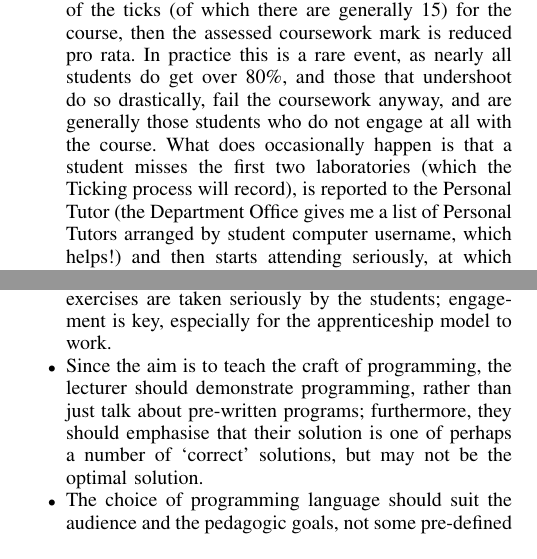
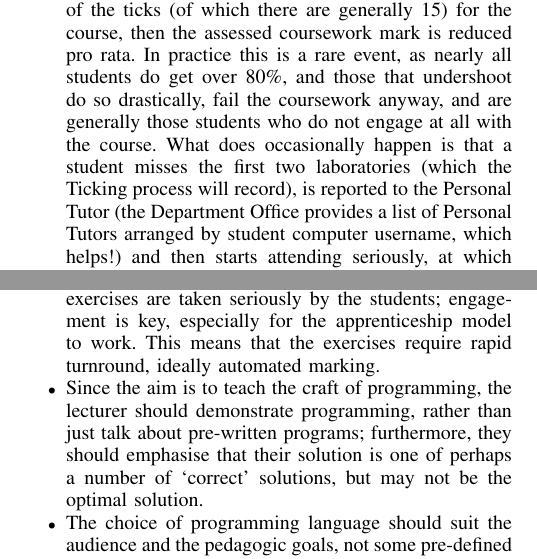
Before and after one commit to tomcrick/LaTiCE16, a LaTeX paper (LaTiCEAnon.tex): two parts of the columns of pages 3 and 4 of 5, joined at a grey line, cut so that both start at the same text. Compiled offline with pdfLaTeX; a missing font is replaced by an installed copy or a similar font; a LaTeX package or settings file that is missing is left out.

Commit message:
Final JHD changes

```diff
--- a/LaTiCEAnon.tex
+++ b/LaTiCEAnon.tex
@@ -495,7 +495,7 @@ Simple pass/fail marking by the tutor seems easy from the lecturer's point of vi
 The \BathM{} solution to these, potentially very important, questions are as follows:
 \begin{enumerate}
 \item \JHD{} attends all the laboratories for the first Tickable, and resolves any queries on the spot (also helping the new tutors and giving them confidence), possibly announcing any adjudications if this seems appropriate. Thereafter, over a period of six years with 250 students/year doing ten more Tickables each, there has not been a single appeal against the justice of ticking. (There are appeals against the misrecording of ticks, and the tutors can be fallible here, and forget to copy a hand-written record into the Virtual Learning Environment.)
-\item  The incentive is that, if the student does not get 80\% of the ticks (of which there are generally 15) for the course, then the assessed coursework mark is reduced pro rata. In practice this is a rare event, as nearly all students do get over 80\%, and those that undershoot do so drastically, fail the coursework anyway, and are generally those students who do not engage at all with the course. What does occasionally happen is that a student misses the first two laboratories (which the Ticking process will record), is reported to the Personal Tutor (the Department Office gives me a list of Personal Tutors arranged by student computer username, which helps!) and then starts attending seriously, at which point the missing ticks are condoned.
+\item  The incentive is that, if the student does not get 80\% of the ticks (of which there are generally 15) for the course, then the assessed coursework mark is reduced pro rata. In practice this is a rare event, as nearly all students do get over 80\%, and those that undershoot do so drastically, fail the coursework anyway, and are generally those students who do not engage at all with the course. What does occasionally happen is that a student misses the first two laboratories (which the Ticking process will record), is reported to the Personal Tutor (the Department Office provides a list of Personal Tutors arranged by student computer username, which helps!) and then starts attending seriously, at which point the missing ticks are condoned.
 \item Minor illnesses and absences are explicitly (this is explained as part of the course briefing, and repeated when requests are made) allowed for by the 80\% rule, in that a student can miss three without penalty. More would indicate a more serious condition, which should be addressed programme-wide rather than just in this unit. One case that this does not cover is that of sport players who may miss several laboratories, but this is known in advance, and the rule is ``submit in advance to your tutor by e-mail''. In particular, no extensions are given for Tickables (unlike assessed coursework), and so the weekly rhythm of ``lecturer demonstrates; student work a similar example; lecturer shows his solution, uses it to lead into next demonstration'' is not disrupted.
 \end{enumerate}
 %B.	YYYYYY
@@ -528,7 +528,7 @@ Many large-scale programming classes will rely heavily on tutors. They form an i
 \end{itemize}
 We also have the following general suggestions.
 \begin{itemize}
-	\item	Find a way (the \BathM{} way is only one option, and \BathC{} uses a more traditional way) of ensuring weekly exercises are taken seriously by the students; engagement is key, especially for the apprenticeship model to work.
+	\item	Find a way (the \BathM{} way is only one option, and \BathC{} uses a more traditional way) of ensuring weekly exercises are taken seriously by the students; engagement is key, especially for the apprenticeship model to work. This means that the exercises require rapid turnround, ideally automated marking.
 	\item	Since the aim is to teach the craft of programming, the lecturer should demonstrate programming, rather than just talk about pre-written programs; furthermore, they should emphasise that their solution is one of perhaps a number of `correct' solutions, but may not be the optimal solution.
 	\item	The choice of programming language should suit the audience and the pedagogic goals, not some pre-defined idea of a `good' language; be wary of jumping to new (and potentially faddish) languages, tools and environments.
 	\item	Develop (and emphasise) computational thinking skills from the start, linking theoretical skills and understanding to real-world problem solving. A wide range of resources [\url{https://www.google.com/edu/resources/programs/exploring-computational-thinking}] already exists that can be easily adapted and adopted.
```
Also changed, not shown: LaTiCEAnon.tex (2 more changed lines).
